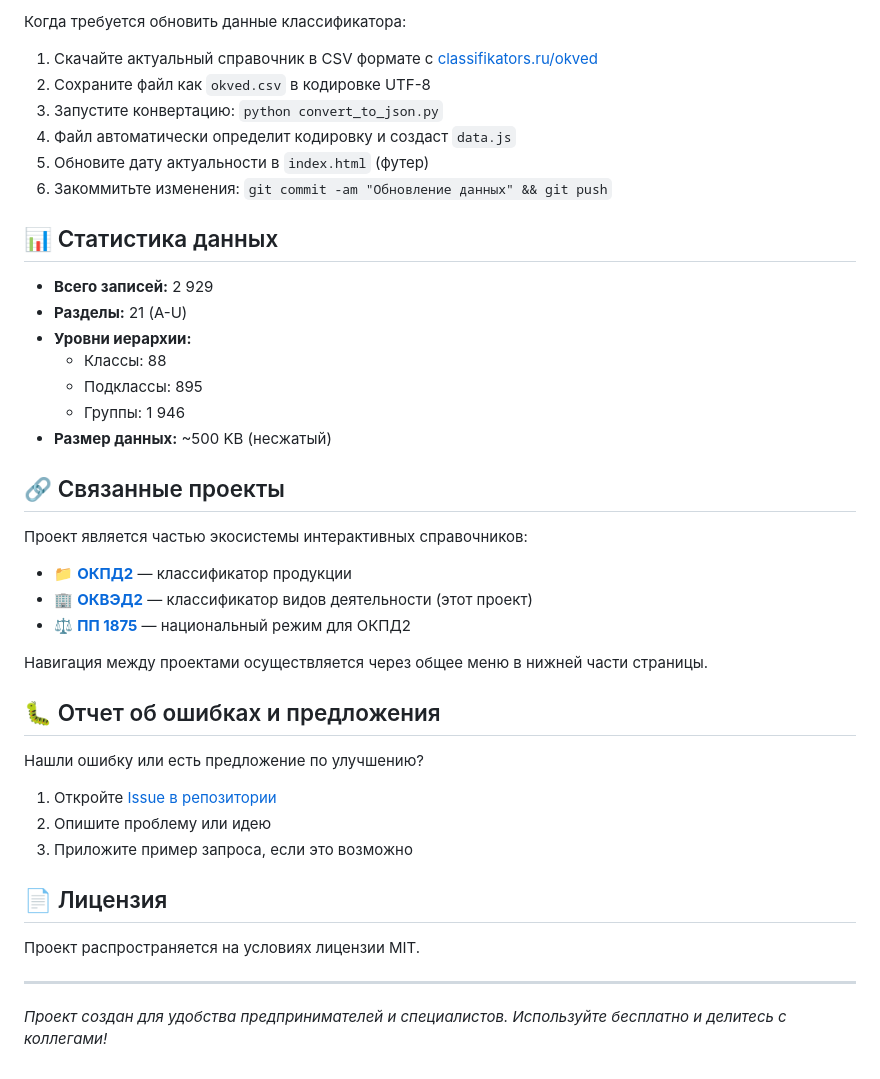
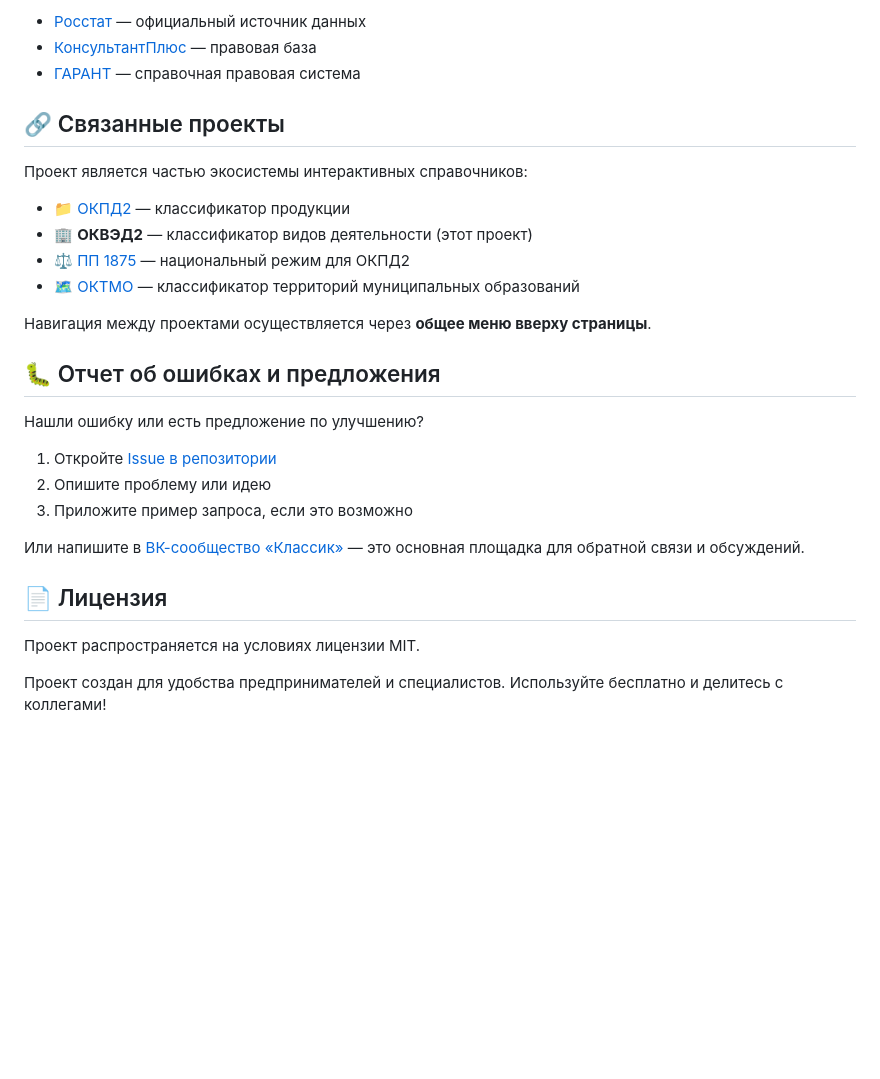
Before and after one commit to prog815/okved2, a Markdown page: README.md, the part around one of its changes. Drawn GitHub-style; blank space fills up the shorter version.

```diff
--- a/README.md
+++ b/README.md
@@ -69,44 +61,31 @@ okved2/
 
-Когда требуется обновить данные классификатора:
-
-1. Скачайте актуальный справочник в CSV формате с [classifikators.ru/okved](https://classifikators.ru/okved)
-2. Сохраните файл как `okved.csv` в кодировке UTF-8
-3. Запустите конвертацию: `python convert_to_json.py`
-4. Файл автоматически определит кодировку и создаст `data.js`
-5. Обновите дату актуальности в `index.html` (футер)
-6. Закоммитьте изменения: `git commit -am "Обновление данных" && git push`
-
-## 📊 Статистика данных
-
-- **Всего записей:** 2 929
-- **Разделы:** 21 (A-U)
-- **Уровни иерархии:**
-  - Классы: 88
-  - Подклассы: 895
-  - Группы: 1 946
-- **Размер данных:** ~500 KB (несжатый)
+- [Росстат](https://rosstat.gov.ru/classification) — официальный источник данных
+- [КонсультантПлюс](https://www.consultant.ru/document/cons_doc_LAW_163320/) — правовая база
+- [ГАРАНТ](https://base.garant.ru/70650726/) — справочная правовая система
 
 ## 🔗 Связанные проекты
 
 Проект является частью экосистемы интерактивных справочников:
 
-- 📁 **[ОКПД2](https://prog815.github.io/okpd2/)** — классификатор продукции
-- 🏢 **[ОКВЭД2](https://prog815.github.io/okved2/)** — классификатор видов деятельности (этот проект)
-- ⚖️ **[ПП 1875](https://prog815.github.io/okpd2-pp1875/)** — национальный режим для ОКПД2
+- 📁 [ОКПД2](https://prog815.github.io/okpd2/) — классификатор продукции
+- 🏢 **ОКВЭД2** — классификатор видов деятельности (этот проект)
+- ⚖️ [ПП 1875](https://prog815.github.io/okpd2-pp1875/) — национальный режим для ОКПД2
+- 🗺️ [ОКТМО](https://prog815.github.io/oktmo/) — классификатор территорий муниципальных образований
 
-Навигация между проектами осуществляется через общее меню в нижней части страницы.
+Навигация между проектами осуществляется через **общее меню вверху страницы**.
 
 ## 🐛 Отчет об ошибках и предложения
 
 Нашли ошибку или есть предложение по улучшению?
+
 1. Откройте [Issue в репозитории](https://github.com/prog815/okved2/issues)
 2. Опишите проблему или идею
 3. Приложите пример запроса, если это возможно
+
+Или напишите в [ВК-сообщество «Классик»](https://vk.com/klassik_rf) — это основная площадка для обратной связи и обсуждений.
 
 ## 📄 Лицензия
 
 Проект распространяется на условиях лицензии MIT.
 
----
-
-*Проект создан для удобства предпринимателей и специалистов. Используйте бесплатно и делитесь с коллегами!*
+Проект создан для удобства предпринимателей и специалистов. Используйте бесплатно и делитесь с коллегами!
```
Also changed, not shown: other parts of README.md (+23 -31 lines).
